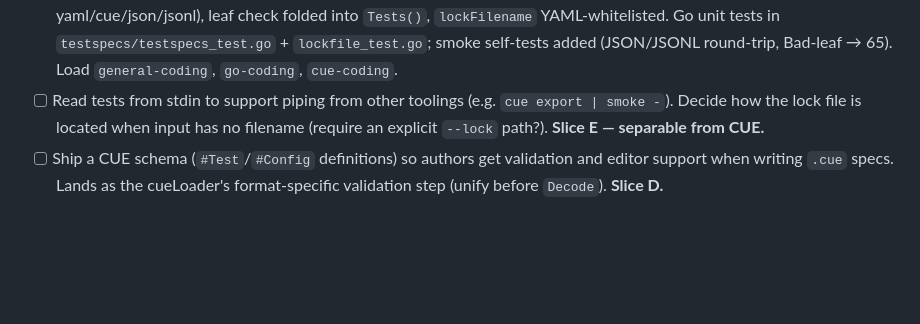
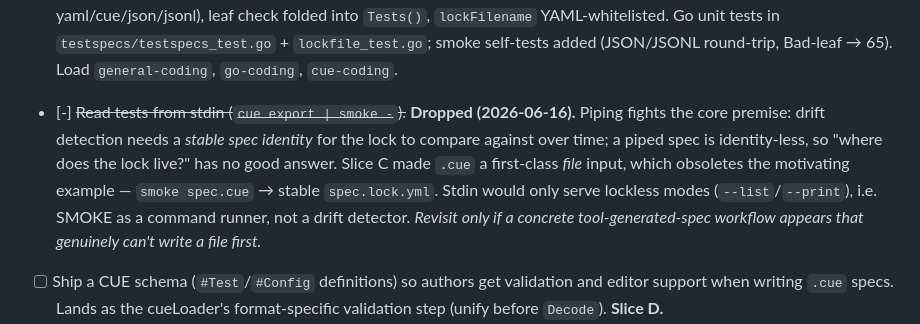
Before and after one commit to chakrit/smoke, a Markdown page: TODO.md, the part around the change. Rendered like a GitHub page; blank space fills up the shorter version.

Commit message:
Drop Slice E (stdin input): piping fights the persistent-lock premise
Co-Authored-By: Claude Opus 4.8 (1M context) <noreply@anthropic.com>

```diff
--- a/TODO.md
+++ b/TODO.md
@@ -61,9 +61,15 @@ specs can be generated/validated by CUE tooling. Folds in the old stdin item bel
       `testspecs/testspecs_test.go` + `lockfile_test.go`; smoke self-tests added
       (JSON/JSONL round-trip, Bad-leaf → 65). Load `general-coding`, `go-coding`,
       `cue-coding`.
-* [ ] Read tests from stdin to support piping from other toolings (e.g.
-      `cue export | smoke -`). Decide how the lock file is located when input has no
-      filename (require an explicit `--lock` path?). **Slice E — separable from CUE.**
+* [-] ~~Read tests from stdin (`cue export | smoke -`).~~ **Dropped (2026-06-16).**
+      Piping fights the core premise: drift detection needs a *stable spec identity*
+      for the lock to compare against over time; a piped spec is identity-less, so
+      "where does the lock live?" has no good answer. Slice C made `.cue` a
+      first-class *file* input, which obsoletes the motivating example —
+      `smoke spec.cue` → stable `spec.lock.yml`. Stdin would only serve lockless
+      modes (`--list`/`--print`), i.e. SMOKE as a command runner, not a drift
+      detector. _Revisit only if a concrete tool-generated-spec workflow appears that
+      genuinely can't write a file first._
 * [ ] Ship a CUE schema (`#Test`/`#Config` definitions) so authors get validation and
       editor support when writing `.cue` specs. Lands as the cueLoader's
       format-specific validation step (unify before `Decode`). **Slice D.**
```
